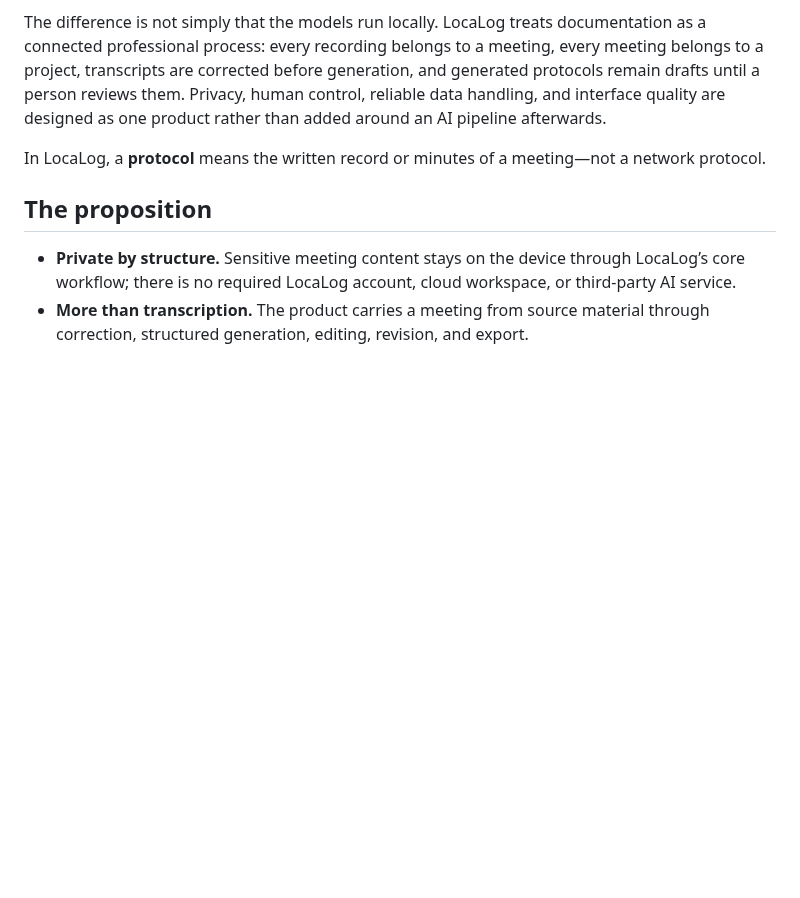
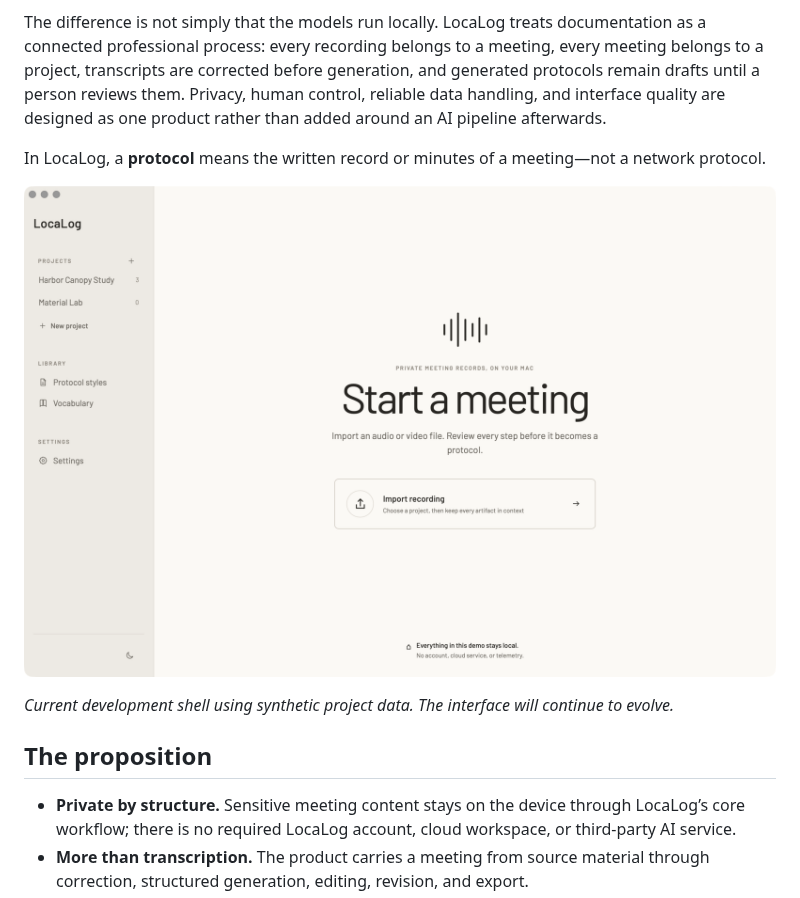
Before and after one commit to PascalNun/localog, a Markdown page: README.md, the part around the change. Drawn GitHub-style; pictures changed too: docs/assets/screenshots/localog-start-light.png (added); blank space fills up the shorter version.

Commit message:
docs: add current interface screenshot

```diff
--- a/README.md
+++ b/README.md
@@ -9,6 +9,10 @@ Meeting recordings often contain confidential conversations, personal informatio
 The difference is not simply that the models run locally. LocaLog treats documentation as a connected professional process: every recording belongs to a meeting, every meeting belongs to a project, transcripts are corrected before generation, and generated protocols remain drafts until a person reviews them. Privacy, human control, reliable data handling, and interface quality are designed as one product rather than added around an AI pipeline afterwards.
 
 In LocaLog, a **protocol** means the written record or minutes of a meeting—not a network protocol.
+
+![LocaLog development shell showing the light meeting start screen](docs/assets/screenshots/localog-start-light.png)
+
+_Current development shell using synthetic project data. The interface will continue to evolve._
 
 ## The proposition
 
```
